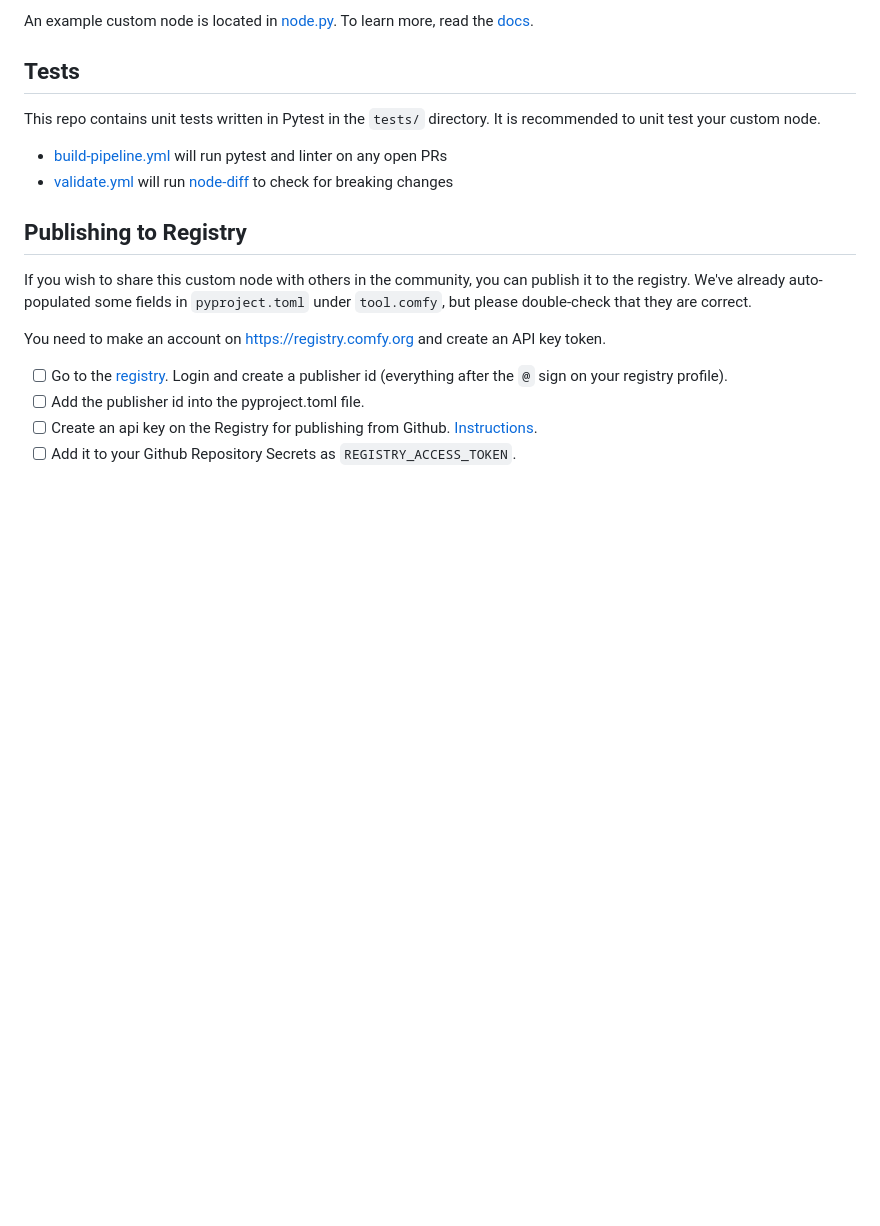
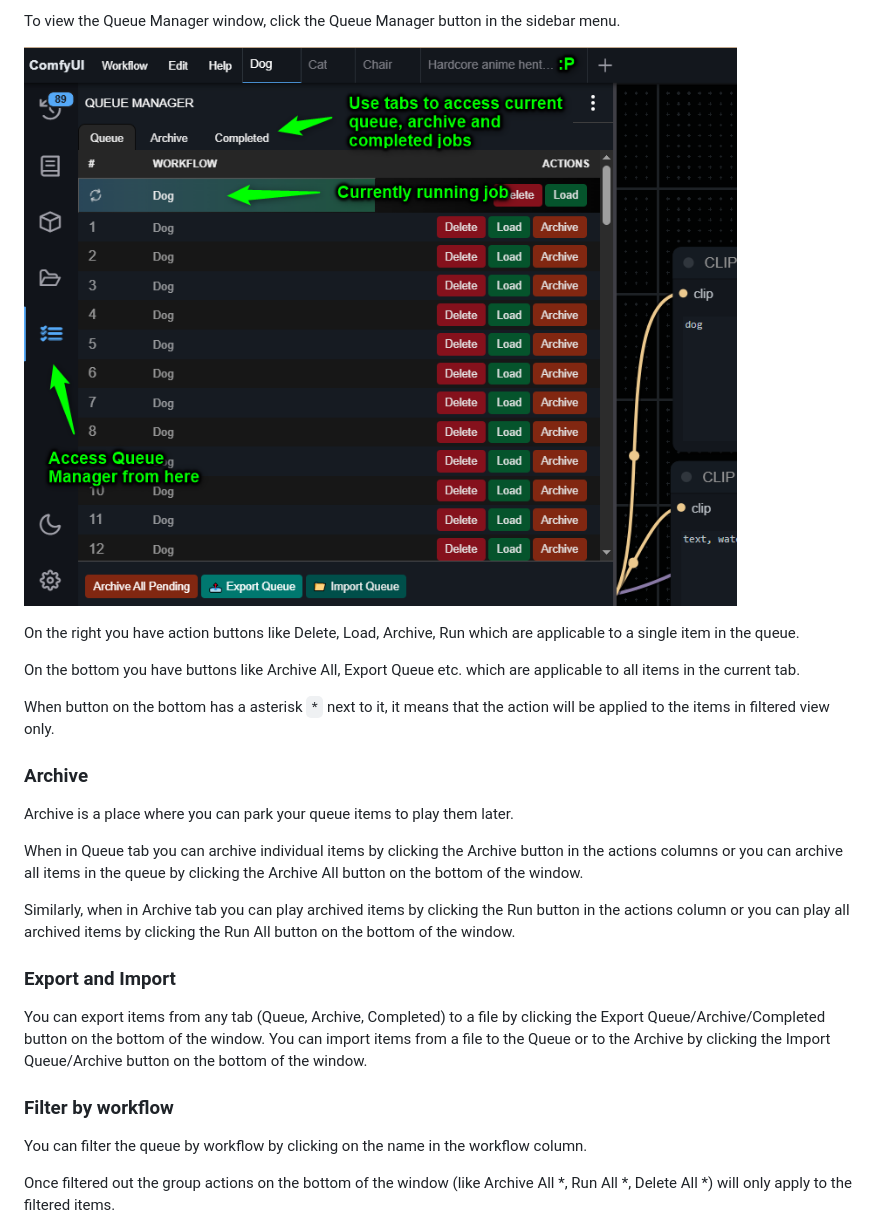
Before and after one commit to QuietNoise/comfyui_queue_manager, a Markdown page: README.md, the part around one of its changes. Rendered like a GitHub page; pictures changed too: readme-img/main-window.png (added); blank space fills up the shorter version.

```diff
--- a/README.md
+++ b/README.md
@@ -41,22 +55,29 @@ git push
 
-An example custom node is located in [node.py](src/comfyui_queue_manager/nodes.py). To learn more, read the [docs](https://docs.comfy.org/essentials/custom_node_overview).
+To view the Queue Manager window, click the Queue Manager button in the sidebar menu.
+
+![main-window.png](readme-img/main-window.png)
+
+On the right you have action buttons like Delete, Load, Archive, Run which are applicable to a single item in the queue.
+
+On the bottom you have buttons like Archive All, Export Queue etc. which are applicable to all items in the current tab.
+
+When button on the bottom has a asterisk `*` next to it, it means that the action will be applied to the items in filtered view only.
 
 
-## Tests
+### Archive
+Archive is a place where you can park your queue items to play them later.
 
-This repo contains unit tests written in Pytest in the `tests/` directory. It is recommended to unit test your custom node.
+When in Queue tab you can archive individual items by clicking the Archive button in the actions columns or you can archive all items in the queue by clicking the Archive All button on the bottom of the window.
 
-- [build-pipeline.yml](.github/workflows/build-pipeline.yml) will run pytest and linter on any open PRs
-- [validate.yml](.github/workflows/validate.yml) will run [node-diff](https://github.com/Comfy-Org/node-diff) to check for breaking changes
+Similarly, when in Archive tab you can play archived items by clicking the Run button in the actions column or you can play all archived items by clicking the Run All button on the bottom of the window.
 
-## Publishing to Registry
+### Export and Import
 
-If you wish to share this custom node with others in the community, you can publish it to the registry. We've already auto-populated some fields in `pyproject.toml` under `tool.comfy`, but please double-check that they are correct.
+You can export items from any tab (Queue, Archive, Completed) to a file by clicking the Export Queue/Archive/Completed button on the bottom of the window.
+You can import items from a file to the Queue or to the Archive by clicking the Import Queue/Archive button on the bottom of the window.
 
-You need to make an account on https://registry.comfy.org and create an API key token.
+### Filter by workflow
+You can filter the queue by workflow by clicking on the name in the workflow column.
 
-- [ ] Go to the [registry](https://registry.comfy.org). Login and create a publisher id (everything after the `@` sign on your registry profile).
-- [ ] Add the publisher id into the pyproject.toml file.
-- [ ] Create an api key on the Registry for publishing from Github. [Instructions](https://docs.comfy.org/registry/publishing#create-an-api-key-for-publishing).
-- [ ] Add it to your Github Repository Secrets as `REGISTRY_ACCESS_TOKEN`.
+Once filtered out the group actions on the bottom of the window (like Archive All *, Run All *, Delete All *) will only apply to the filtered items.
 
```
Also changed, not shown: other parts of README.md (+58 -22 lines), readme-img/filters.png (added), readme-img/focus.png (added), readme-img/pause.png (added), readme-img/resume.png (added), 2 other files.
